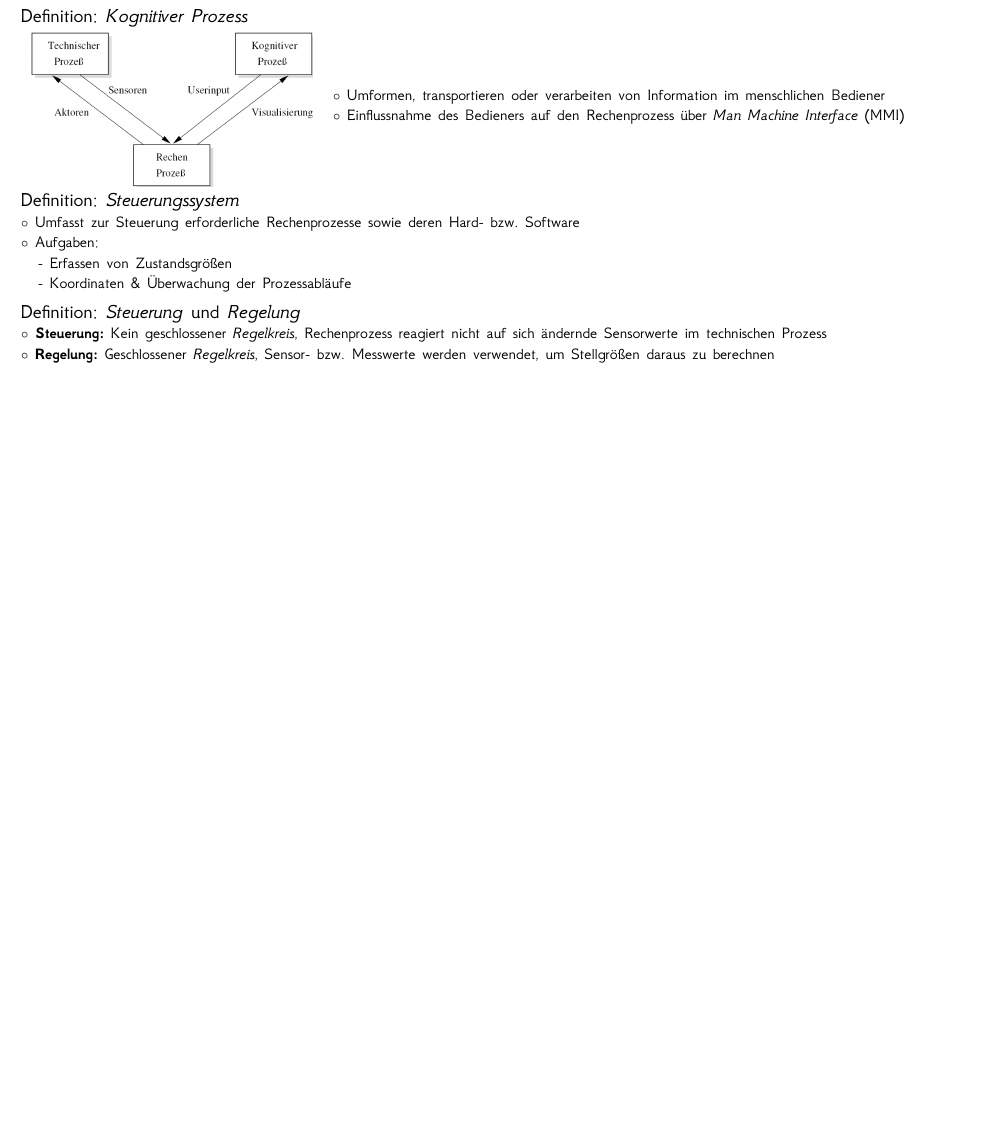
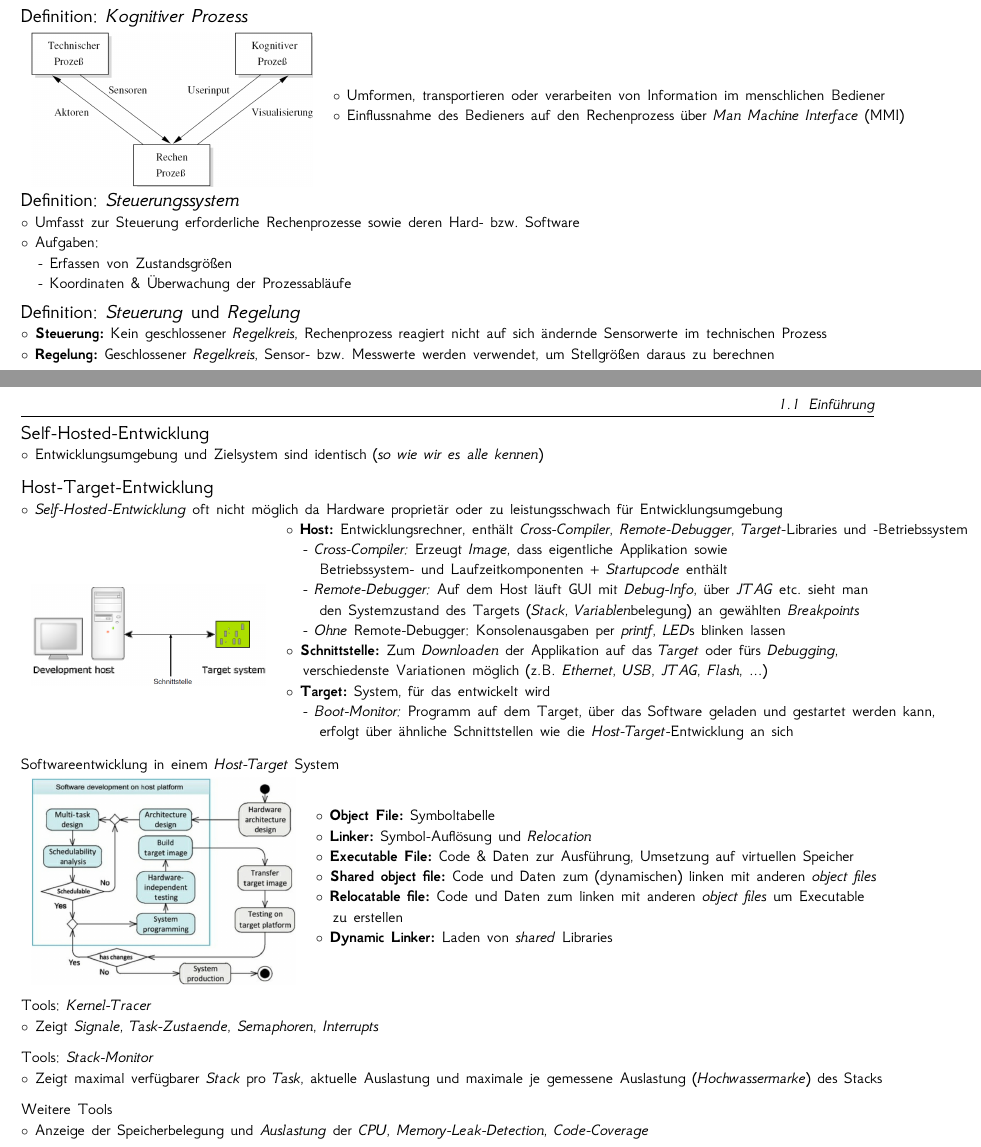
Before and after one commit to Bresenham/EmbeddedComputingPrakt, a LaTeX thesis (Stoffzusammenfassung/document.tex): part of the page before the commit and two parts of pages 1 and 2 of 2 after it, the two joined at a grey line, cut so that both start at the same text, the shorter picture padded with empty space. The pictures show the PDF file Stoffzusammenfassung/document.pdf that the author committed with the source; the source files are stored in an older character set and shown here as Unicode.

Commit message:
Zusammenfassung 'Host-Target-Entwicklung' abgeschlossen

```diff
--- a/Stoffzusammenfassung/document.tex
+++ b/Stoffzusammenfassung/document.tex
@@ -256,3 +256,47 @@ $\circ$ Aufgaben:\\
 \vspace*{-1.7em}
 $\circ$ \textbf{Steuerung:} Kein geschlossener \textit{Regelkreis}, Rechenprozess reagiert nicht auf sich ändernde Sensorwerte im technischen Prozess\\
 $\circ$ \textbf{Regelung:} Geschlossener \textit{Regelkreis}, Sensor- bzw. Messwerte werden verwendet, um Stellgrößen daraus zu berechnen
+
+\newpage
+
+\vspace*{-3.0em}
+\subsection{Self-Hosted-Entwicklung}
+\vspace*{-1.7em}
+$\circ$ Entwicklungsumgebung und Zielsystem sind identisch (\textit{so wie wir es alle kennen})
+
+\vspace*{-0.5em}
+\subsection{Host-Target-Entwicklung}
+\vspace*{-1.7em}
+$\circ$ \textit{Self-Hosted-Entwicklung} oft nicht möglich da Hardware proprietär oder zu leistungsschwach für Entwicklungsumgebung\\
+\begin{tabular}{lc}
+	\raisebox{-.5\height}{\includegraphics[scale=0.225]{images/host_target_entwicklung.png}} & \makecell[l]{
+		$\circ$ \textbf{Host:} Entwicklungsrechner, enthält \textit{Cross-Compiler}, \textit{Remote-Debugger}, \textit{Target-}Libraries und -Betriebssystem\\
+		\hspace*{1em}- \textit{Cross-Compiler:} Erzeugt \textit{Image}, dass eigentliche Applikation sowie\\
+		\hspace*{1em}\hspace*{1em}Betriebssystem- und Laufzeitkomponenten + \textit{Startupcode} enthält\\
+		\hspace*{1em}- \textit{Remote-Debugger:} Auf dem Host läuft GUI mit \textit{Debug-Info}, über \textit{JTAG} etc. sieht man\\
+		\hspace*{1em}\hspace*{1em}den Systemzustand des Targets (\textit{Stack}, \textit{Variablen}belegung) an gewählten \textit{Breakpoints}\\
+		\hspace*{1em}- \textit{Ohne} Remote-Debugger: Konsolenausgaben per \textit{printf}, \textit{LED}s blinken lassen\\
+		$\circ$ \textbf{Schnittstelle:} Zum \textit{Downloaden} der Applikation auf das \textit{Target} oder fürs \textit{Debugging},\\
+		\hspace*{1em}verschiedenste Variationen möglich (z.B. \textit{Ethernet}, \textit{USB}, \textit{JTAG}, \textit{Flash}, ...)\\
+		$\circ$ \textbf{Target:} System, für das entwickelt wird\\
+		\hspace*{1em}- \textit{Boot-Monitor:} Programm auf dem Target, über das Software geladen und gestartet werden kann,\\
+		\hspace*{1em}\hspace*{1em}erfolgt über ähnliche Schnittstellen wie die \textit{Host-Target}-Entwicklung an sich
+	}
+\end{tabular}
+
+\vspace*{-1.7em}
+\subsubsection{Softwareentwicklung in einem \textit{Host-Target} System}
+\vspace*{-1.7em}
+\begin{tabular}{lc}
+	\raisebox{-.5\height}{\includegraphics[scale=0.275]{images/entwicklung_host_target.png}} & \makecell[l]{
+		$\circ$ \textbf{Object File:} Symboltabelle\\
+		$\circ$ \textbf{Linker:} Symbol-Auflösung und \textit{Relocation}\\
+		$\circ$ \textbf{Executable File:} Code \& Daten zur Ausführung, Umsetzung auf virtuellen Speicher\\
+		$\circ$ \textbf{Shared object file:} Code und Daten zum (dynamischen) linken mit anderen \textit{object files}\\
+		$\circ$ \textbf{Relocatable file:} Code und Daten zum linken mit anderen \textit{object files} um Executable\\
+		\hspace*{1em}zu erstellen\\
+		$\circ$ \textbf{Dynamic Linker:} Laden von \textit{shared} Libraries
+	}
+\end{tabular}
+
+\vspace*{-1.7em}
@@ -259 +307,10 @@ $\circ$ \textbf{Regelung:} Geschlossener \textit{Regelkreis}, Sensor- bzw. Messw
+\vspace*{-1.7em}
+\subsubsection{Tools: \textit{Stack-Monitor}}
+\vspace*{-1.7em}
+\text{$\circ$ Zeigt maximal verfügbarer \textit{Stack} pro \textit{Task}, aktuelle Auslastung und maximale je gemessene Auslastung (\textit{Hochwassermarke}) des Stacks}
+
+\vspace*{-1.7em}
+\subsubsection{Weitere Tools}
+\vspace*{-1.7em}
+$\circ$ Anzeige der Speicherbelegung und \textit{Auslastung} der \textit{CPU}, \textit{Memory-Leak-Detection}, \textit{Code-Coverage}
 \end{document}
```
Also changed, not shown: Stoffzusammenfassung/document.pdf, Stoffzusammenfassung/images/entwicklung_host_target.png (added), Stoffzusammenfassung/images/host_target_entwicklung.png (added), Stoffzusammenfassung/document.tex (4 more changed lines), 4 other files.
